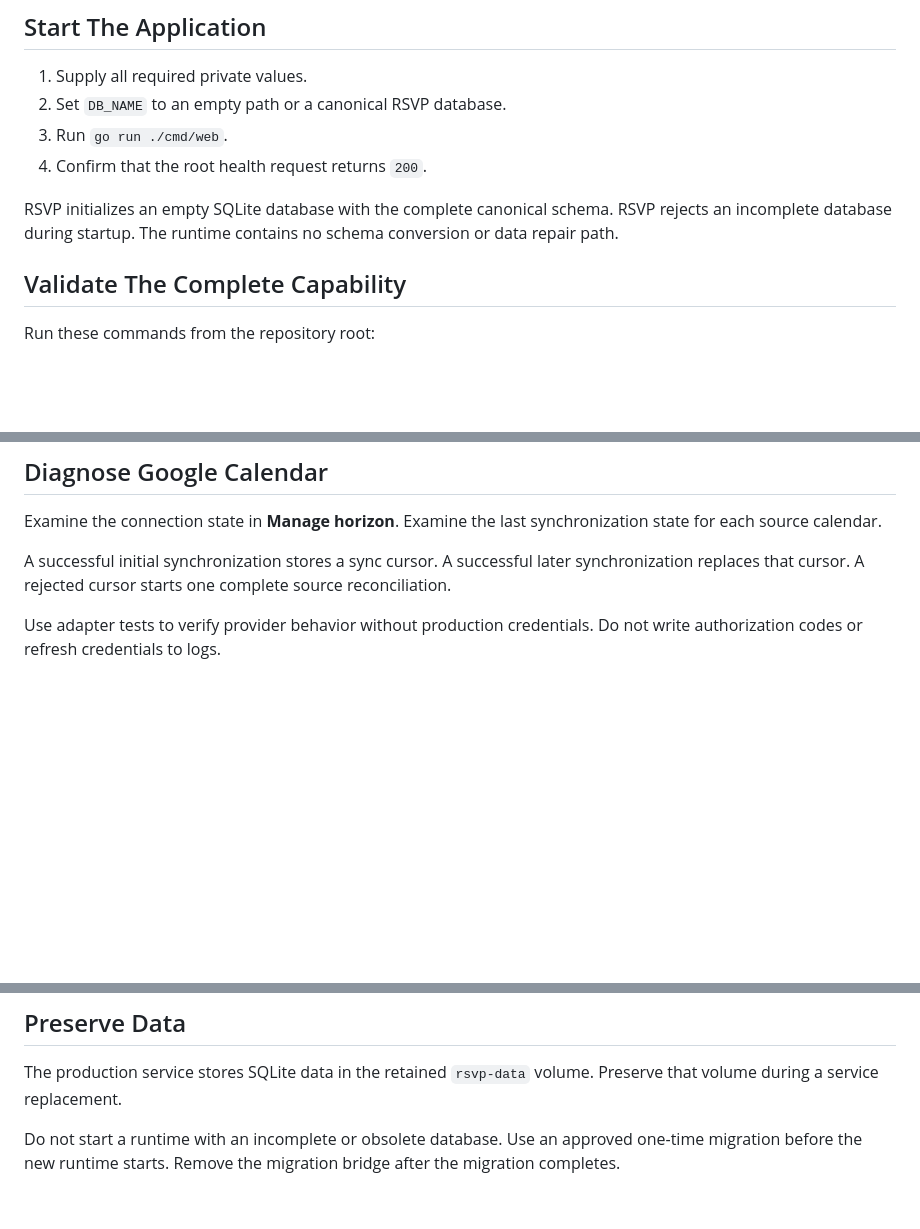
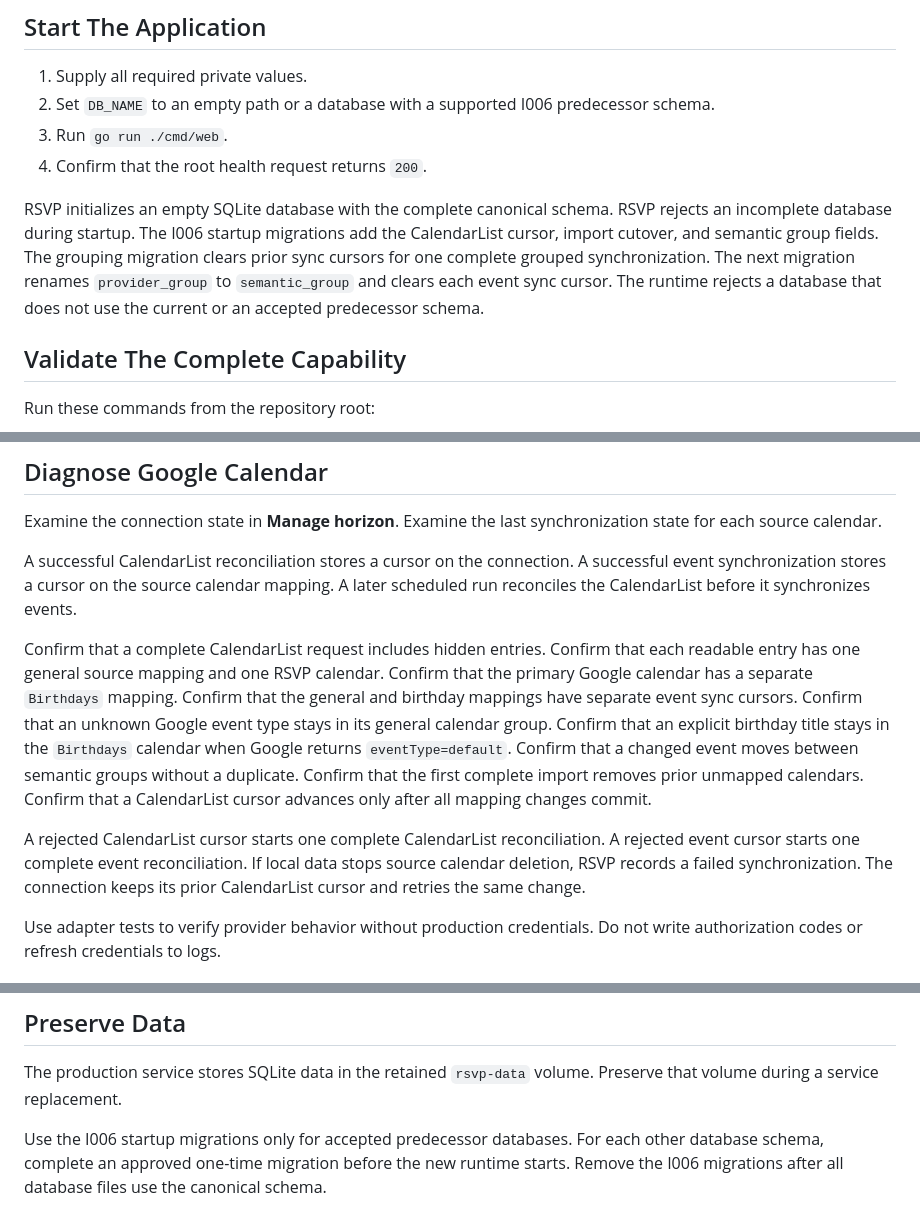
Before and after one commit to MarcoPoloResearchLab/RSVP, a Markdown page: OPERATOR_RUNBOOK.md, 3 parts joined by grey strips. GitHub-like rendering; blank space fills up the shorter version.

Commit message:
feat(calendar): synchronize calendar lists by semantic group

```diff
--- a/OPERATOR_RUNBOOK.md
+++ b/OPERATOR_RUNBOOK.md
@@ -24,13 +24,16 @@ The production manifest gets each parser value from the `private` resource.
 ## Start The Application
 
 1. Supply all required private values.
-2. Set `DB_NAME` to an empty path or a canonical RSVP database.
+2. Set `DB_NAME` to an empty path or a database with a supported I006 predecessor schema.
 3. Run `go run ./cmd/web`.
 4. Confirm that the root health request returns `200`.
 
 RSVP initializes an empty SQLite database with the complete canonical schema.
 RSVP rejects an incomplete database during startup.
-The runtime contains no schema conversion or data repair path.
+The I006 startup migrations add the CalendarList cursor, import cutover, and semantic group fields.
+The grouping migration clears prior sync cursors for one complete grouped synchronization.
+The next migration renames `provider_group` to `semantic_group` and clears each event sync cursor.
+The runtime rejects a database that does not use the current or an accepted predecessor schema.
 
 ## Validate The Complete Capability
 
@@ -54,9 +57,24 @@ It validates all canonical tables, constraints, indexes, and required relationsh
 Examine the connection state in **Manage horizon**.
 Examine the last synchronization state for each source calendar.
 
-A successful initial synchronization stores a sync cursor.
-A successful later synchronization replaces that cursor.
-A rejected cursor starts one complete source reconciliation.
+A successful CalendarList reconciliation stores a cursor on the connection.
+A successful event synchronization stores a cursor on the source calendar mapping.
+A later scheduled run reconciles the CalendarList before it synchronizes events.
+
+Confirm that a complete CalendarList request includes hidden entries.
+Confirm that each readable entry has one general source mapping and one RSVP calendar.
+Confirm that the primary Google calendar has a separate `Birthdays` mapping.
+Confirm that the general and birthday mappings have separate event sync cursors.
+Confirm that an unknown Google event type stays in its general calendar group.
+Confirm that an explicit birthday title stays in the `Birthdays` calendar when Google returns `eventType=default`.
+Confirm that a changed event moves between semantic groups without a duplicate.
+Confirm that the first complete import removes prior unmapped calendars.
+Confirm that a CalendarList cursor advances only after all mapping changes commit.
+
+A rejected CalendarList cursor starts one complete CalendarList reconciliation.
+A rejected event cursor starts one complete event reconciliation.
+If local data stops source calendar deletion, RSVP records a failed synchronization.
+The connection keeps its prior CalendarList cursor and retries the same change.
 
 Use adapter tests to verify provider behavior without production credentials.
 Do not write authorization codes or refresh credentials to logs.
@@ -92,6 +110,6 @@ Treat each stage as a different result.
 The production service stores SQLite data in the retained `rsvp-data` volume.
 Preserve that volume during a service replacement.
 
-Do not start a runtime with an incomplete or obsolete database.
-Use an approved one-time migration before the new runtime starts.
-Remove the migration bridge after the migration completes.
+Use the I006 startup migrations only for accepted predecessor databases.
+For each other database schema, complete an approved one-time migration before the new runtime starts.
+Remove the I006 migrations after all database files use the canonical schema.
```
